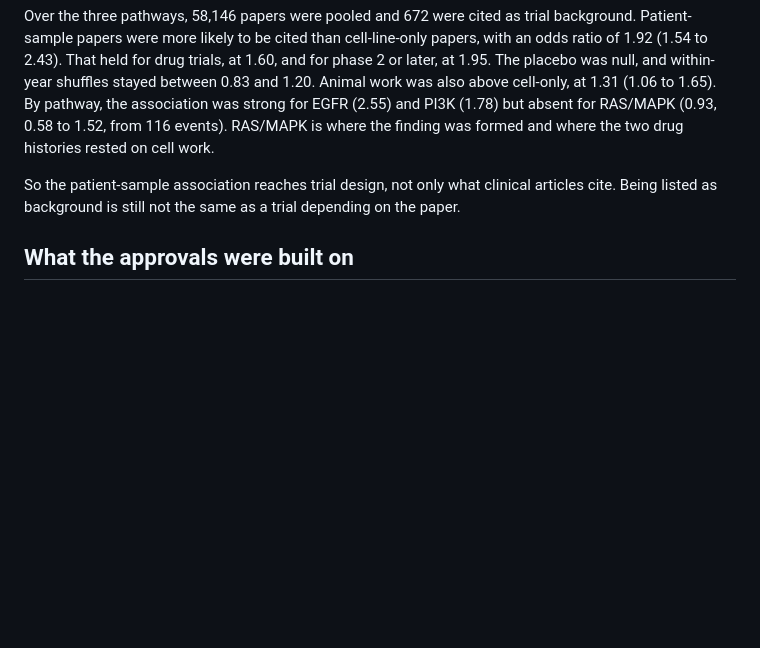
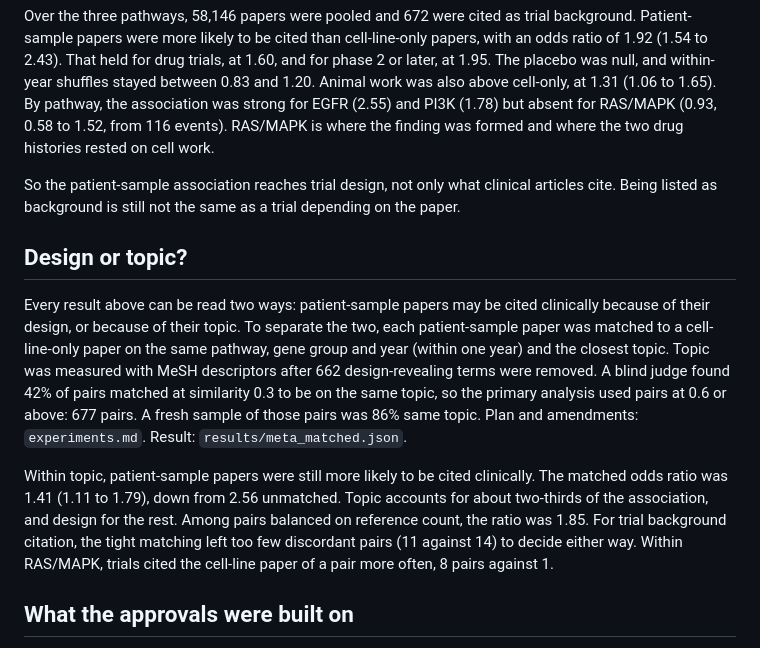
Before and after one commit to michaeldeangelis/pubmed-research, a Markdown page: README.md, the part around the change. Drawn GitHub-style; blank space fills up the shorter version.

Commit message:
Summarize metascience v4 in the README.
Co-Authored-By: Claude Opus 5.5 <noreply@anthropic.com>

```diff
--- a/README.md
+++ b/README.md
@@ -57,6 +57,12 @@ Clinical citation was then swapped for a direct link. The outcome is whether a p
 Over the three pathways, 58,146 papers were pooled and 672 were cited as trial background. Patient-sample papers were more likely to be cited than cell-line-only papers, with an odds ratio of 1.92 (1.54 to 2.43). That held for drug trials, at 1.60, and for phase 2 or later, at 1.95. The placebo was null, and within-year shuffles stayed between 0.83 and 1.20. Animal work was also above cell-only, at 1.31 (1.06 to 1.65). By pathway, the association was strong for EGFR (2.55) and PI3K (1.78) but absent for RAS/MAPK (0.93, 0.58 to 1.52, from 116 events). RAS/MAPK is where the finding was formed and where the two drug histories rested on cell work.
 
 So the patient-sample association reaches trial design, not only what clinical articles cite. Being listed as background is still not the same as a trial depending on the paper.
+
+## Design or topic?
+
+Every result above can be read two ways: patient-sample papers may be cited clinically because of their design, or because of their topic. To separate the two, each patient-sample paper was matched to a cell-line-only paper on the same pathway, gene group and year (within one year) and the closest topic. Topic was measured with MeSH descriptors after 662 design-revealing terms were removed. A blind judge found 42% of pairs matched at similarity 0.3 to be on the same topic, so the primary analysis used pairs at 0.6 or above: 677 pairs. A fresh sample of those pairs was 86% same topic. Plan and amendments: `experiments.md`. Result: `results/meta_matched.json`.
+
+Within topic, patient-sample papers were still more likely to be cited clinically. The matched odds ratio was 1.41 (1.11 to 1.79), down from 2.56 unmatched. Topic accounts for about two-thirds of the association, and design for the rest. Among pairs balanced on reference count, the ratio was 1.85. For trial background citation, the tight matching left too few discordant pairs (11 against 14) to decide either way. Within RAS/MAPK, trials cited the cell-line paper of a pair more often, 8 pairs against 1.
 
 ## What the approvals were built on
 
```
